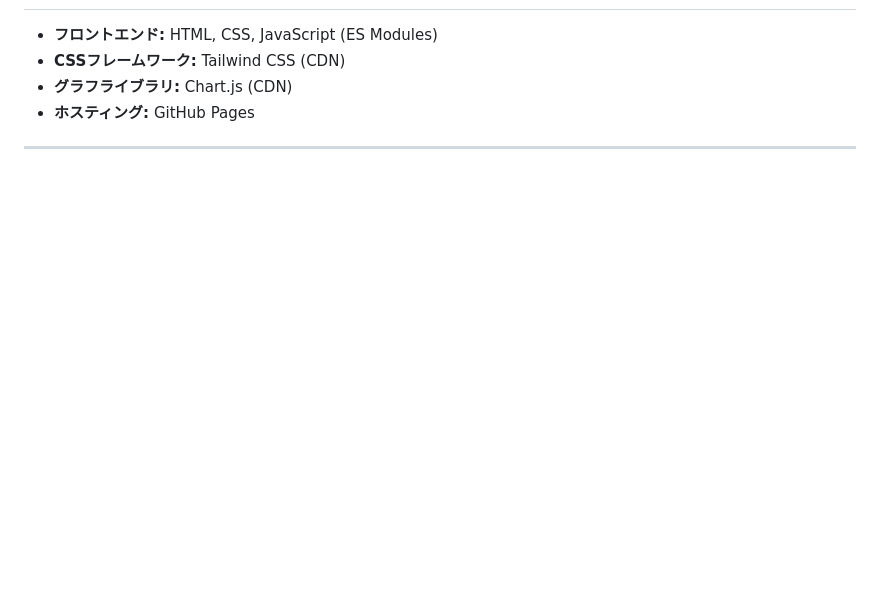
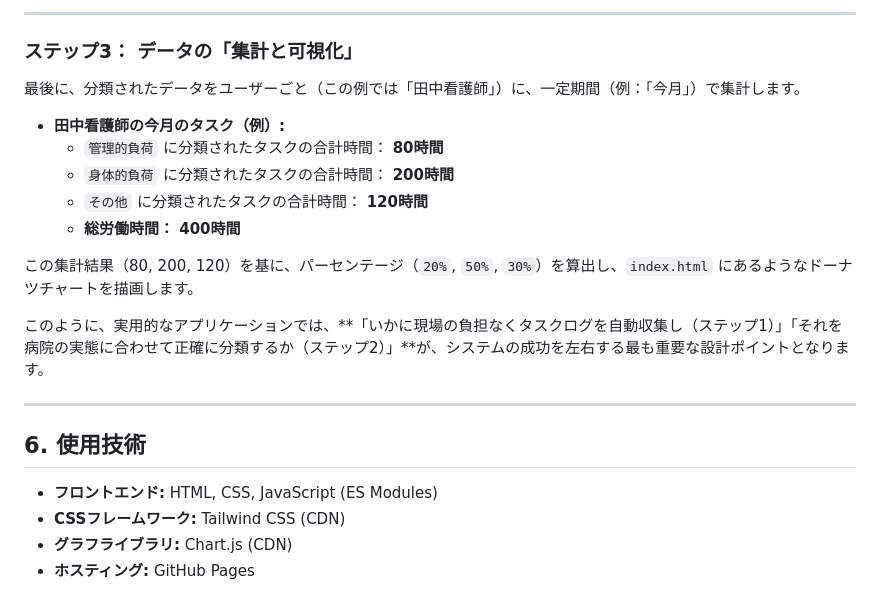
Before and after one commit to ayt0916/med-staff-compass, a Markdown page: README.md, the part around one of its changes. Rendered like a GitHub page; blank space fills up the shorter version.

```diff
--- a/README.md
+++ b/README.md
@@ -82,7 +127,24 @@
+---
+
+### ステップ3： データの「集計と可視化」
+
+最後に、分類されたデータをユーザーごと（この例では「田中看護師」）に、一定期間（例：「今月」）で集計します。
+
+* **田中看護師の今月のタスク（例）:**
+    * `管理的負荷` に分類されたタスクの合計時間： **80時間**
+    * `身体的負荷` に分類されたタスクの合計時間： **200時間**
+    * `その他` に分類されたタスクの合計時間： **120時間**
+    * **総労働時間： 400時間**
+
+この集計結果（80, 200, 120）を基に、パーセンテージ（`20%`, `50%`, `30%`）を算出し、`index.html` にあるようなドーナツチャートを描画します。
+
+このように、実用的なアプリケーションでは、**「いかに現場の負担なくタスクログを自動収集し（ステップ1）」「それを病院の実態に合わせて正確に分類するか（ステップ2）」**が、システムの成功を左右する最も重要な設計ポイントとなります。
+
+---
+
+## 6. 使用技術
 
 * **フロントエンド:** HTML, CSS, JavaScript (ES Modules)
 * **CSSフレームワーク:** Tailwind CSS (CDN)
 * **グラフライブラリ:** Chart.js (CDN)
 * **ホスティング:** GitHub Pages
-
----
```
Also changed, not shown: other parts of README.md (+50 -5 lines).
